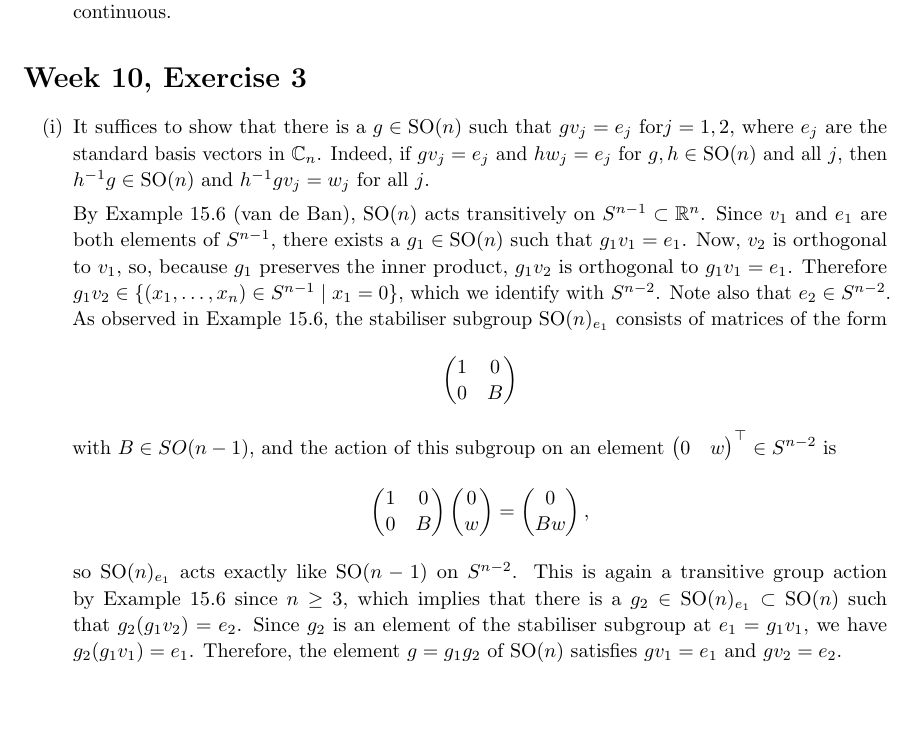
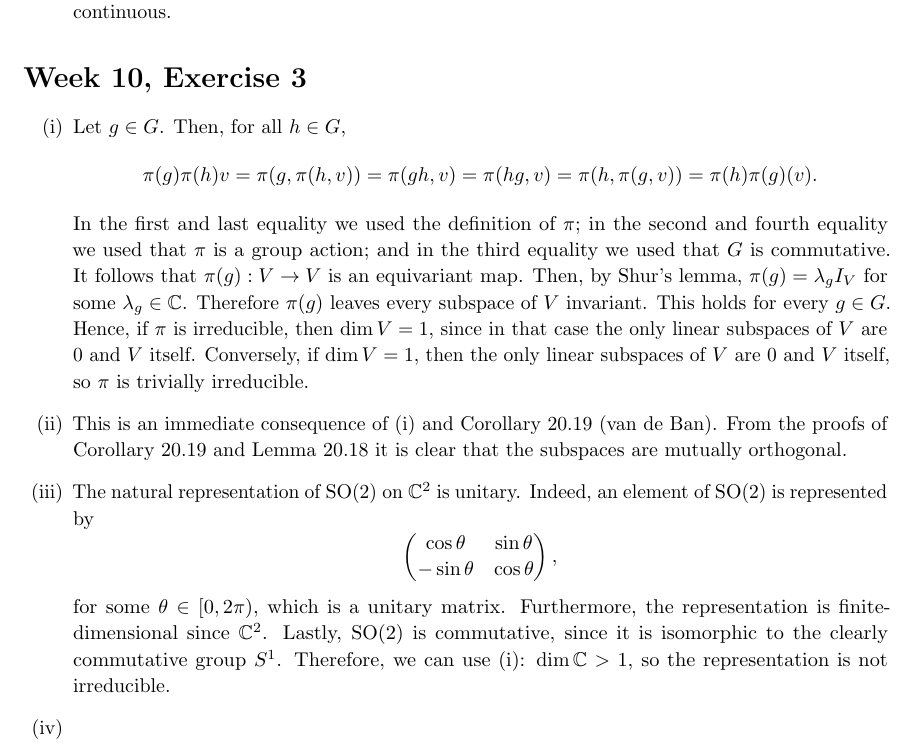
Before and after one commit to qverg/lie-groups-assignments, a LaTeX problem sheet (assignment-3/assignment-3.tex): part of page 3 of 3, cut so that both start at the same text, the shorter picture padded with empty space. Compiled offline with pdfLaTeX.

Commit message:
week 10 i - iii

```diff
--- a/assignment-3/assignment-3.tex
+++ b/assignment-3/assignment-3.tex
@@ -110,33 +110,65 @@
         \lVert L_g(f)- L_e(f) \rVert_\infty = \sup_{x \in G} \lvert L_g(f)(x) - L_e(f)(x) \rvert \leq \eps
     \end{equation*}
     for all $g \in V$. Since $\eps>0$ was arbitrary, we have found that $g \mapsto L_g(f)$ is continuous at $e$.  By Proposition 20.8, $L : G \times C(G) \to C(G)$ is continuous, so the representation $L$ of $G$ on $C(G)$ is continuous.
-
-
 \end{enumerate}
 
 \section*{Week 10, Exercise 3}
 \begin{enumerate}[label = (\roman*)]
-    \item It suffices to show that there is a $g\in \mathrm{SO}(n)$ such that $gv_j = e_j$ for$j=1,2$, where $e_j$ are the standard basis vectors in $\bb{C}_n$. Indeed, if $gv_j=e_j$ and $hw_j = e_j$ for $g, h \in \mathrm{SO}(n)$ and all $j$, then $h^{-1}g \in \mathrm{SO}(n)$ and $h^{-1}gv_j = w_j$ for all $j$.
+    \item Let $g \in G$. Then, for all $h \in G$,
+    \begin{equation*}
+        \pi(g)\pi(h)v = \pi(g, \pi(h, v)) = \pi(gh, v) = \pi(hg, v) = \pi(h, \pi(g, v)) = \pi(h)\pi(g)(v).
+    \end{equation*}
+    In the first and last equality we used the definition of $\pi$; in the second and fourth equality we used that $\pi$ is a group action; and in the third equality we used that $G$ is commutative. It follows that $\pi(g) : V \to V$ is an equivariant map. Then, by Shur's lemma, $\pi(g) = \lambda_g I_V$ for some $\lambda_g \in \bb{C}$. Therefore $\pi(g)$ leaves every subspace of $V$ invariant. This holds for every $g \in G$. Hence, if $\pi$ is irreducible, then $\dim V = 1$, since in that case the only linear subspaces of $V$ are $0$ and $V$ itself. Conversely, if $\dim V = 1$, then the only linear subspaces of $V$ are $0$ and $V$ itself, so $\pi$ is trivially irreducible.
 
-    By Example 15.6 (van de Ban), $\mathrm{SO}(n)$ acts transitively on $S^{n-1} \subset \bb{R}^n$. Since $v_1$ and $e_1$ are both elements of $S^{n-1}$, there exists a $g_1 \in \mathrm{SO}(n)$ such that $g_1v_1 = e_1$. Now, $v_2$ is orthogonal to $v_1$, so, because $g_1$ preserves the inner product, $g_1v_2$ is orthogonal to $g_1v_1 = e_1$. Therefore $g_1v_2 \in \{(x_1, \ldots, x_n) \in S^{n-1} \mid x_1 = 0\}$, which we identify with $S^{n-2}$. Note also that $e_2 \in S^{n-2}$. As observed in Example 15.6, the stabiliser subgroup $\mathrm{SO}(n)_{e_1}$ consists of matrices of the form
+    \item This is an immediate consequence of (i) and Corollary 20.19 (van de Ban). From the proofs of Corollary 20.19 and Lemma 20.18 it is clear that the subspaces are mutually orthogonal.
+
+    \item The natural representation of $\mathrm{SO}(2)$ on $\bb{C}^2$ is unitary. Indeed, an element of $\mathrm{SO}(2)$ is represented by
     \begin{equation*}
         \begin{pmatrix}
-            1 & 0 \\ 0 & B
-        \end{pmatrix}
-    \end{equation*}
-    with $B \in SO(n-1)$, and the action of this subgroup on an element $\begin{pmatrix} 0 & w \end{pmatrix}^\top \in S^{n-2}$ is
-    \begin{equation*}
-        \begin{pmatrix}
-            1 & 0 \\ 0 & B
-        \end{pmatrix}
-        \begin{pmatrix} 0 \\ w \end{pmatrix}
-        =
-        \begin{pmatrix}
-            0 \\ Bw
+        \cos \theta & \sin \theta \\ -\sin \theta & \cos\theta
         \end{pmatrix},
     \end{equation*}
-    so $\mathrm{SO}(n)_{e_1}$ acts exactly like $\mathrm{SO}(n-1)$ on $S^{n-2}$. This is again a transitive group action by Example 15.6 since $n \geq 3$, which implies that there is a $g_2 \in \mathrm{SO}(n)_{e_1} \subset \mathrm{SO}(n)$ such that $g_2(g_1v_2) = e_2$. Since $g_2$ is an element of the stabiliser subgroup at $e_1 = g_1v_1$, we have $g_2(g_1v_1) = e_1$. Therefore, the element $g = g_1g_2$ of $\mathrm{SO}(n)$ satisfies $gv_1 = e_1$ and $gv_2 = e_2$.
+    for some $\theta \in [0, 2\pi)$, which is a unitary matrix. Furthermore, the representation is finite-dimensional since $\bb{C}^2$. Lastly, $\mathrm{SO}(2)$ is commutative, since it is isomorphic to the clearly commutative group $S^1$.
+    Therefore, we can use (i): $\dim \bb{C} > 1$, so the representation is not irreducible.
+
+    \item
 \end{enumerate}
+
+% \section*{Week 10, Exercise 4}
+% \begin{enumerate}[label = (\roman*)]
+%     \item It suffices to show that there is a $g\in \mathrm{SO}(n)$ such that $gv_j = e_j$ for$j=1,2$, where $e_j$ are the standard basis vectors in $\bb{C}_n$. Indeed, if $gv_j=e_j$ and $hw_j = e_j$ for $g, h \in \mathrm{SO}(n)$ and all $j$, then $h^{-1}g \in \mathrm{SO}(n)$ and $h^{-1}gv_j = w_j$ for all $j$.
+
+%     By Example 15.6 (van de Ban),\footnote{Example 15.6 says $n \geq 0$ must hold, but I believe this to be a mistake since $\mathrm{SO(1)} = \{1\}$ does not act transitively on $S^0 = \{-1,1\} \subset \bb{R}$. However, the statements from the example do hold for $n \geq 1$. If the example did hold for $n=0$, then the argument I give in this exercise to show that $\pi$ is irreducible would contradict the result of exercise 3 of week 10.} $\mathrm{SO}(n)$ acts transitively on $S^{n-1} \subset \bb{R}^n$. Since $v_1$ and $e_1$ are both elements of $S^{n-1}$, there exists a $g_1 \in \mathrm{SO}(n)$ such that $g_1v_1 = e_1$. Now, $v_2$ is orthogonal to $v_1$, so, because $g_1$ preserves the inner product, $g_1v_2$ is orthogonal to $g_1v_1 = e_1$. Therefore $g_1v_2 \in \{(x_1, \ldots, x_n) \in S^{n-1} \mid x_1 = 0\}$, which we identify with $S^{n-2}$. Note also that $e_2 \in S^{n-2}$. As observed in Example 15.6, the stabiliser subgroup $\mathrm{SO}(n)_{e_1}$ consists of matrices of the form
+%     \begin{equation*}
+%         \begin{pmatrix}
+%             1 & 0 \\ 0 & B
+%         \end{pmatrix}
+%     \end{equation*}
+%     with $B \in SO(n-1)$, and the action of this subgroup on an element $\begin{pmatrix} 0 & w \end{pmatrix}^\top \in S^{n-2}$ is
+%     \begin{equation*}
+%         \begin{pmatrix}
+%             1 & 0 \\ 0 & B
+%         \end{pmatrix}
+%         \begin{pmatrix} 0 \\ w \end{pmatrix}
+%         =
+%         \begin{pmatrix}
+%             0 \\ Bw
+%         \end{pmatrix},
+%     \end{equation*}
+%     so $\mathrm{SO}(n)_{e_1}$ acts exactly like $\mathrm{SO}(n-1)$ on $S^{n-2}$. This is again a transitive group action by Example 15.6 (since $n \geq 3$, so $n-1 \geq 1+1$, which is required in the example---see footnote 1 on this page), which implies that there is a $g_2 \in \mathrm{SO}(n)_{e_1} \subset \mathrm{SO}(n)$ such that $g_2(g_1v_2) = e_2$. Since $g_2$ is an element of the stabiliser subgroup at $e_1 = g_1v_1$, we have $g_2(g_1v_1) = e_1$. Therefore, the element $g = g_1g_2$ of $\mathrm{SO}(n)$ satisfies $gv_1 = e_1$ and $gv_2 = e_2$.
+
+%     \item Let $T \in \mathfrak{c}$. Let $g \in \mathrm{SO(n)} \subset M_n(\bb{C})$ such that $gv_1 = w_1$ and $gv_2 = w_2$, as in (i). Then $Tg = gT$, so
+%     \begin{equation*}
+%         \langle Tw_1, w_2 \rangle = \langle Tgv_1, gv_2 \rangle = \langle gTv_1, gv_2 \rangle = \langle Tv_1, v_2 \rangle.
+%     \end{equation*}
+%     The last equality holds because elements of $\mathrm{SO}(n)$ preserve the standard inner product: for all $a, b \in \bb{C}^n$,
+%     \begin{equation*}
+%         \langle ga, gb \rangle = \langle a, \overline{g}^\top gb \rangle = \langle a, g^\top gb \rangle = \langle a, b \rangle,
+%     \end{equation*}
+%     where we used that $g$ has real components and $g\top g$ is the identity matrix since $g$ is orthogonal.
+
+%     \item
+% \end{enumerate}
 
 
 \end{document}
```
